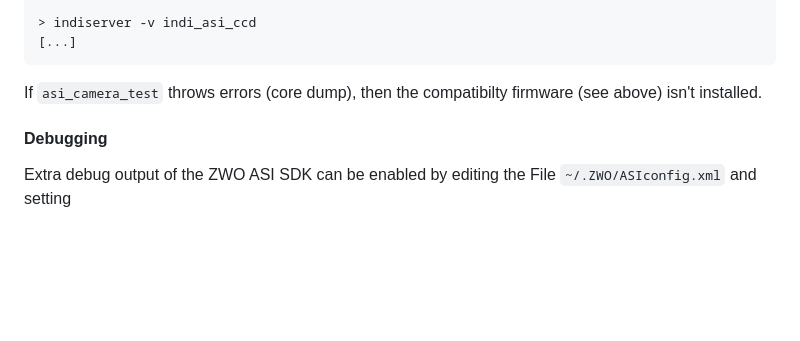
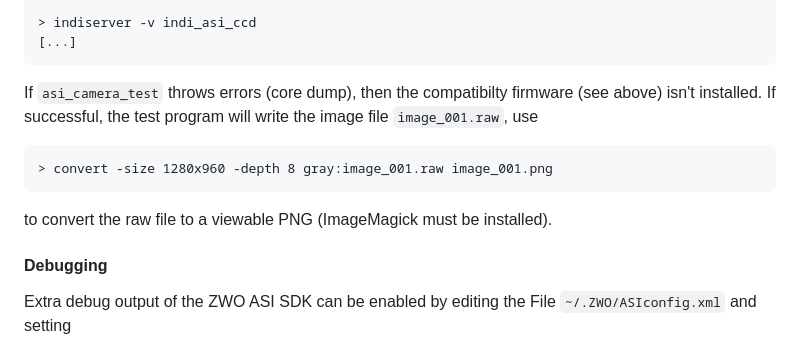
Before and after one commit to phtnnz/indi, a Markdown page: README.md, the part around the change. Rendered like a GitHub page; blank space fills up the shorter version.

Commit message:
Added details for asi_camera_test

````diff
--- a/README.md
+++ b/README.md
@@ -79,6 +79,12 @@ Bus 001 Device 006: ID 03c3:120a ZWOptical company   ASI120MM
 ```
 
 If ```asi_camera_test``` throws errors (core dump), then the compatibilty firmware (see above) isn't installed.
+If successful, the test program will write the image file ```image_001.raw```, use
+```
+> convert -size 1280x960 -depth 8 gray:image_001.raw image_001.png
+```
+to convert the raw file to a viewable PNG (ImageMagick must be installed).
+
 
 #### Debugging ####
 
````
